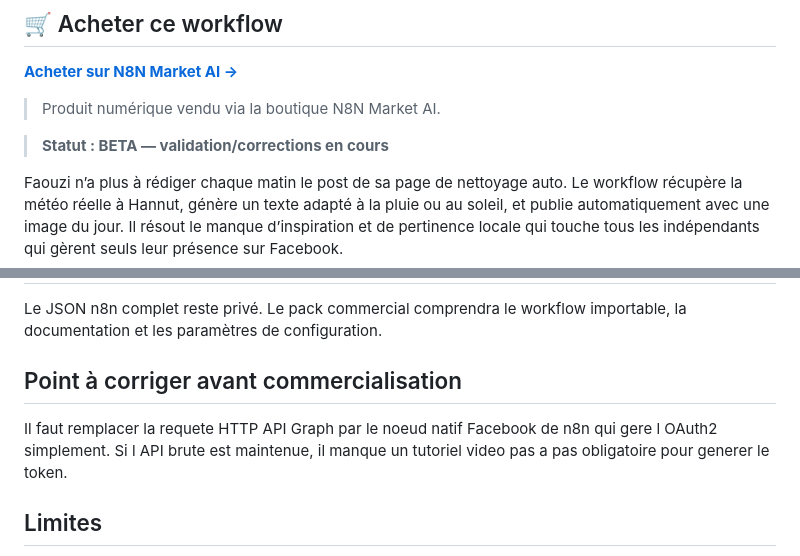
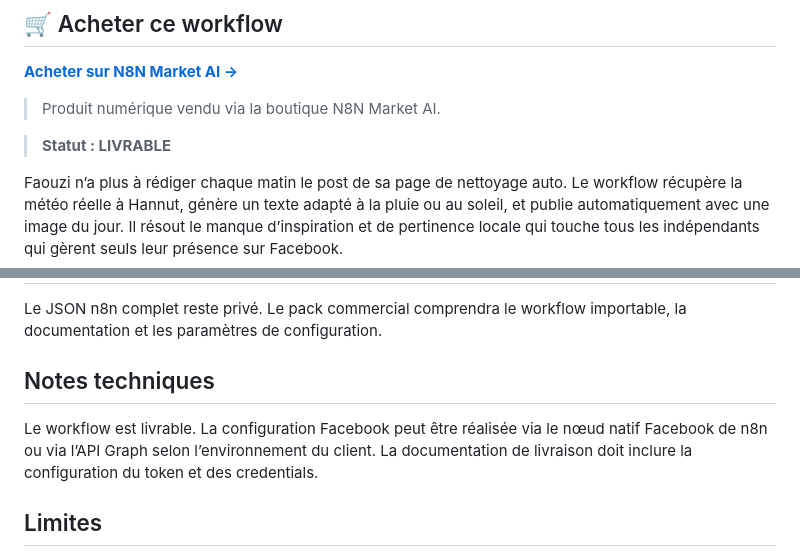
Before and after one commit to faouzileif02/workflow-store, a Markdown page: marketing/facebook-meteo-ia/README.md, 2 parts joined by grey strips. GitHub-like rendering.

Commit message:
Mark Facebook weather workflow livrable

```diff
--- a/marketing/facebook-meteo-ia/README.md
+++ b/marketing/facebook-meteo-ia/README.md
@@ -7,7 +7,7 @@
 > Produit numérique vendu via la boutique N8N Market AI.
 
 
-> **Statut : BETA — validation/corrections en cours**
+> **Statut : LIVRABLE**
 
 Faouzi n’a plus à rédiger chaque matin le post de sa page de nettoyage auto. Le workflow récupère la météo réelle à Hannut, génère un texte adapté à la pluie ou au soleil, et publie automatiquement avec une image du jour. Il résout le manque d’inspiration et de pertinence locale qui touche tous les indépendants qui gèrent seuls leur présence sur Facebook.
 
@@ -23,9 +23,9 @@ Connecter Google Sheets, OpenWeatherMap, OpenAI, Facebook Graph API et un compte
 
 Le JSON n8n complet reste privé. Le pack commercial comprendra le workflow importable, la documentation et les paramètres de configuration.
 
-## Point à corriger avant commercialisation
+## Notes techniques
 
-Il faut remplacer la requete HTTP API Graph par le noeud natif Facebook de n8n qui gere l OAuth2 simplement. Si l API brute est maintenue, il manque un tutoriel video pas a pas obligatoire pour generer le token.
+Le workflow est livrable. La configuration Facebook peut être réalisée via le nœud natif Facebook de n8n ou via l’API Graph selon l’environnement du client. La documentation de livraison doit inclure la configuration du token et des credentials.
 
 ## Limites
 
```
